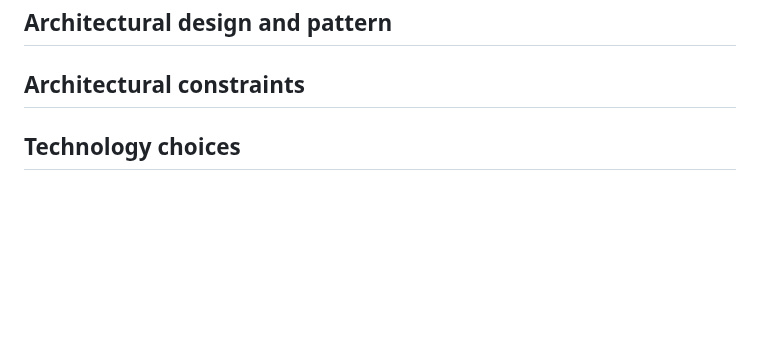
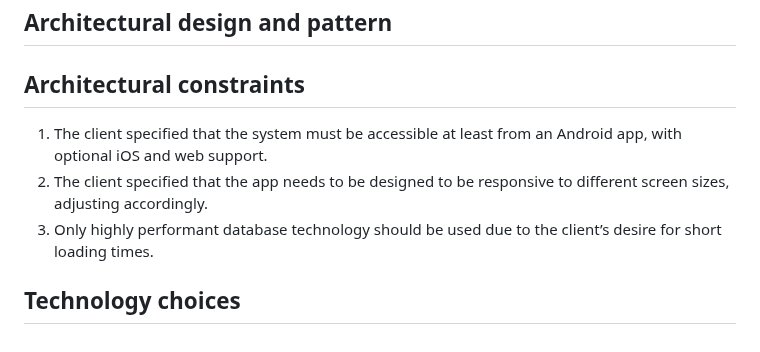
Before and after one commit to COS301-SE-2024/TailWaggr, a Markdown page: docs/architecture.md, the part around one of its changes. Drawn GitHub-style; blank space fills up the shorter version.

Commit message:
added architectural constraints

```diff
--- a/docs/architecture.md
+++ b/docs/architecture.md
@@ -52,5 +52,8 @@ The Component-Based architectural pattern divides the system into smaller, reusa
 ## Architectural design and pattern
 
 ## Architectural constraints
+1. The client specified that the system must be accessible at least from an Android app, with optional iOS and web support.
+2. The client specified that the app needs to be designed to be responsive to different screen sizes, adjusting accordingly.
+3. Only highly performant database technology should be used due to the client’s desire for short loading times.
 
 ## Technology choices
```
Also changed, not shown: other parts of docs/architecture.md (+1 -1 lines), docs/srs.md (+0 -1 lines).
